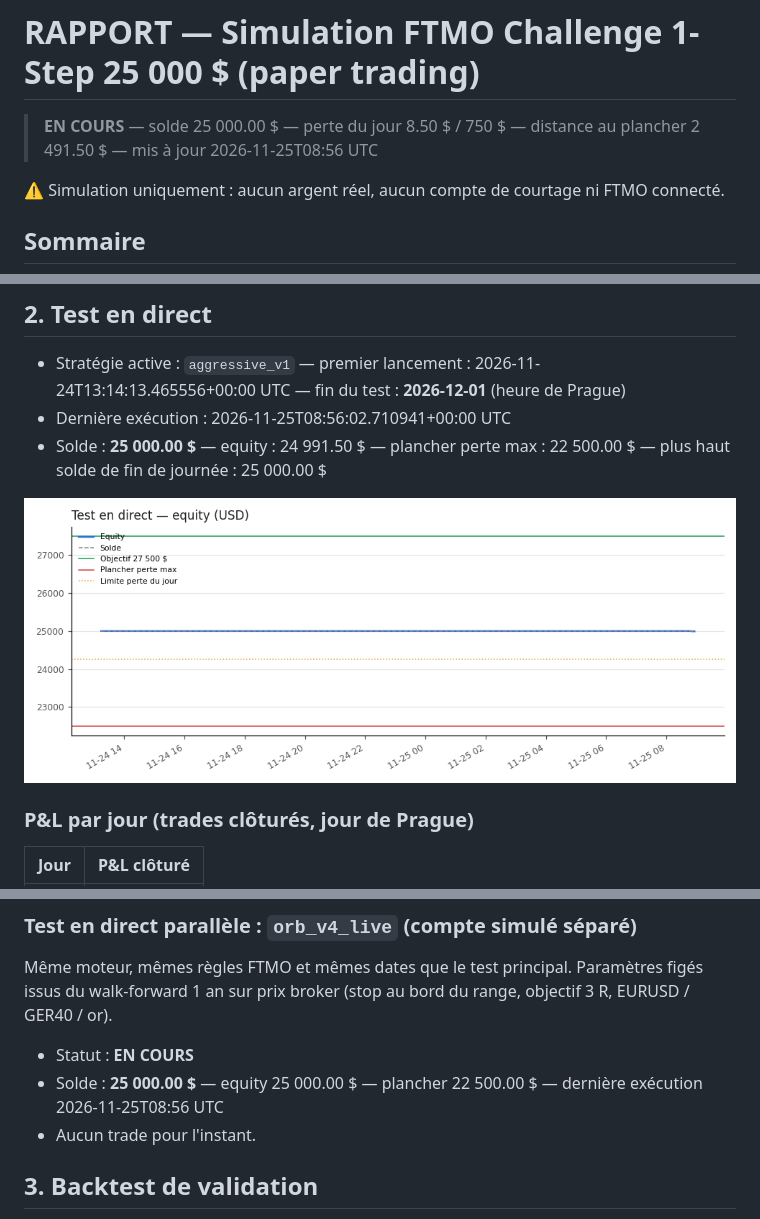
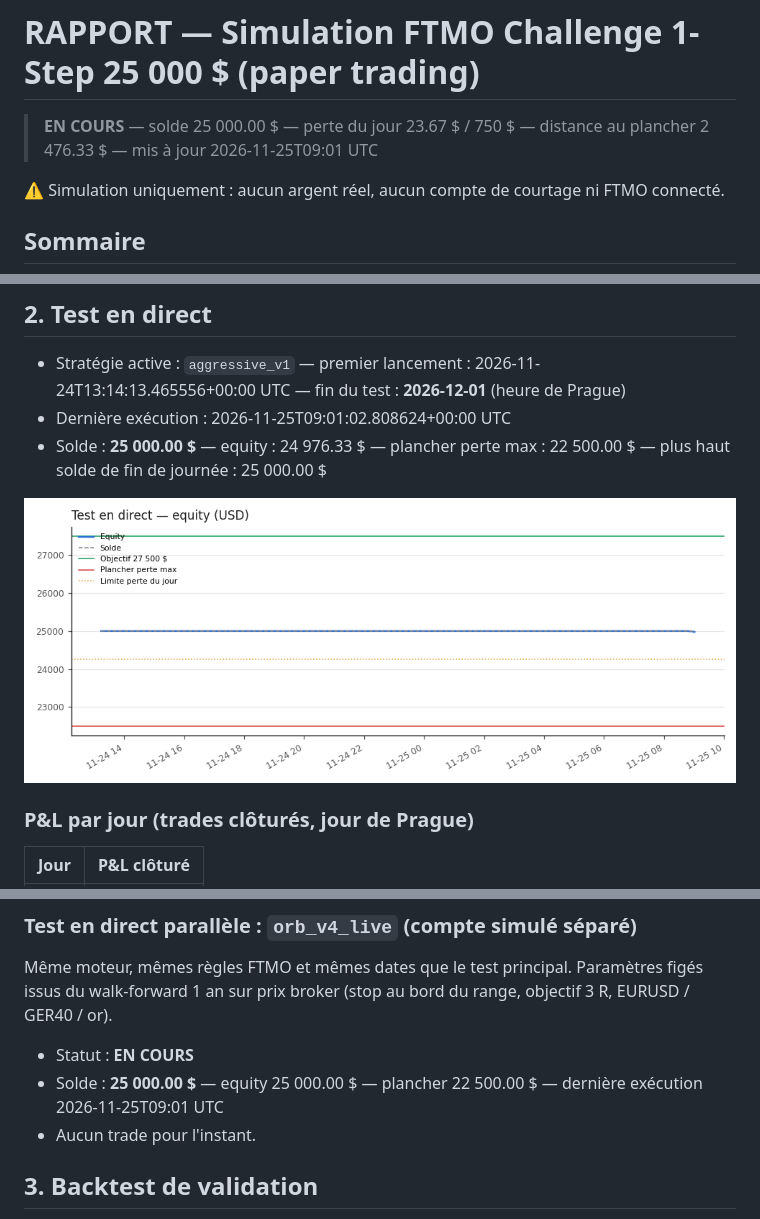
Before and after one commit to cms2nd/ftmo-sim-test, a Markdown page: RAPPORT.md, 3 parts joined by grey strips. GitHub-like rendering; pictures changed too: docs/equity_live.png.

Commit message:
sim: 2026-11-25 09:01 UTC

```diff
--- a/RAPPORT.md
+++ b/RAPPORT.md
@@ -1,6 +1,6 @@
 # RAPPORT — Simulation FTMO Challenge 1-Step 25 000 $ (paper trading)
 
-> **EN COURS** — solde 25 000.00 $ — perte du jour 8.50 $ / 750 $ — distance au plancher 2 491.50 $ — mis à jour 2026-11-25T08:56 UTC
+> **EN COURS** — solde 25 000.00 $ — perte du jour 23.67 $ / 750 $ — distance au plancher 2 476.33 $ — mis à jour 2026-11-25T09:01 UTC
 
 ⚠️ Simulation uniquement : aucun argent réel, aucun compte de courtage ni FTMO connecté.
 
@@ -32,8 +32,8 @@ Le test en direct d'une semaine (5 jours de marché, section 2) ne changera pas
 ## 2. Test en direct
 
 - Stratégie active : `aggressive_v1` — premier lancement : 2026-11-24T13:14:13.465556+00:00 UTC — fin du test : **2026-12-01** (heure de Prague)
-- Dernière exécution : 2026-11-25T08:56:02.710941+00:00 UTC
-- Solde : **25 000.00 $** — equity : 24 991.50 $ — plancher perte max : 22 500.00 $ — plus haut solde de fin de journée : 25 000.00 $
+- Dernière exécution : 2026-11-25T09:01:02.808624+00:00 UTC
+- Solde : **25 000.00 $** — equity : 24 976.33 $ — plancher perte max : 22 500.00 $ — plus haut solde de fin de journée : 25 000.00 $
 
 ![Courbe d'equity live](docs/equity_live.png)
 
@@ -68,7 +68,7 @@ Aucun.
 Même moteur, mêmes règles FTMO et mêmes dates que le test principal. Paramètres figés issus du walk-forward 1 an sur prix broker (stop au bord du range, objectif 3 R, EURUSD / GER40 / or).
 
 - Statut : **EN COURS**
-- Solde : **25 000.00 $** — equity 25 000.00 $ — plancher 22 500.00 $ — dernière exécution 2026-11-25T08:56 UTC
+- Solde : **25 000.00 $** — equity 25 000.00 $ — plancher 22 500.00 $ — dernière exécution 2026-11-25T09:01 UTC
 - Aucun trade pour l'instant.
 
 ## 3. Backtest de validation
```
Also changed, not shown: 6 other files.
